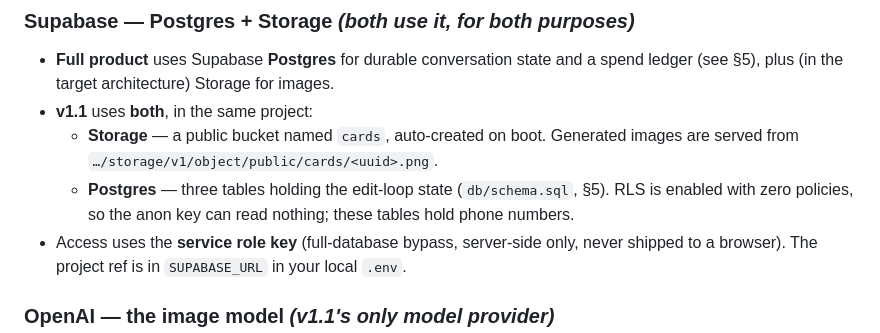
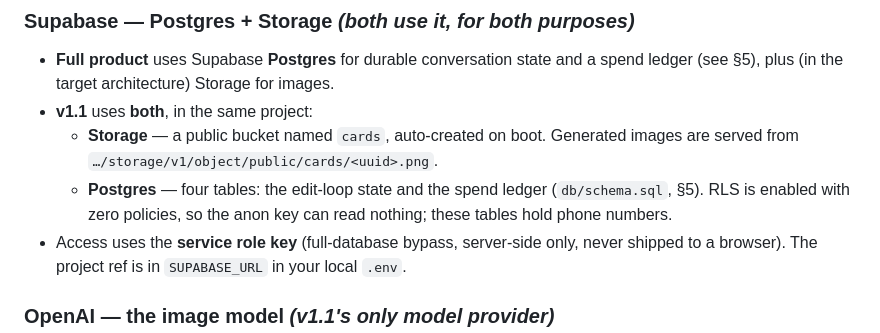
Before and after one commit to khandelwalprakhar123-star/Avra, a Markdown page: report.md, the part around one of its changes. Rendered like a GitHub page.

```diff
--- a/report.md
+++ b/report.md
@@ -178,8 +181,8 @@ served the generated images; in v1.1 it only carries the webhook (images live on
 - **v1.1** uses **both**, in the same project:
   - **Storage** — a public bucket named `cards`, auto-created on boot. Generated images are served
     from `…/storage/v1/object/public/cards/<uuid>.png`.
-  - **Postgres** — three tables holding the edit-loop state (`db/schema.sql`, §5). RLS is enabled
-    with zero policies, so the anon key can read nothing; these tables hold phone numbers.
+  - **Postgres** — four tables: the edit-loop state and the spend ledger (`db/schema.sql`, §5). RLS
+    is enabled with zero policies, so the anon key can read nothing; these tables hold phone numbers.
 - Access uses the **service role key** (full-database bypass, server-side only, never shipped to a
   browser). The project ref is in `SUPABASE_URL` in your local `.env`.
 
```
Also changed, not shown: other parts of report.md (+47 -21 lines).
